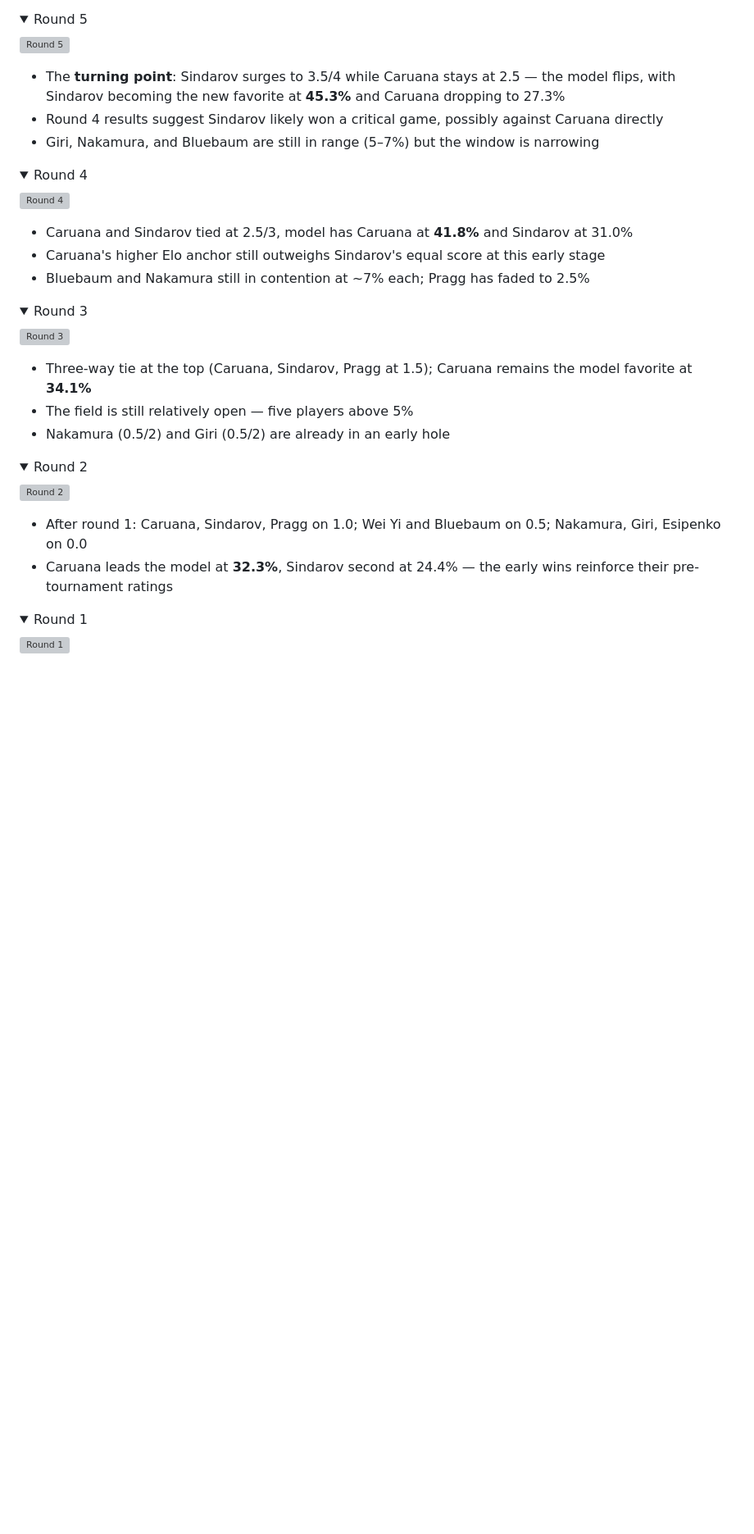
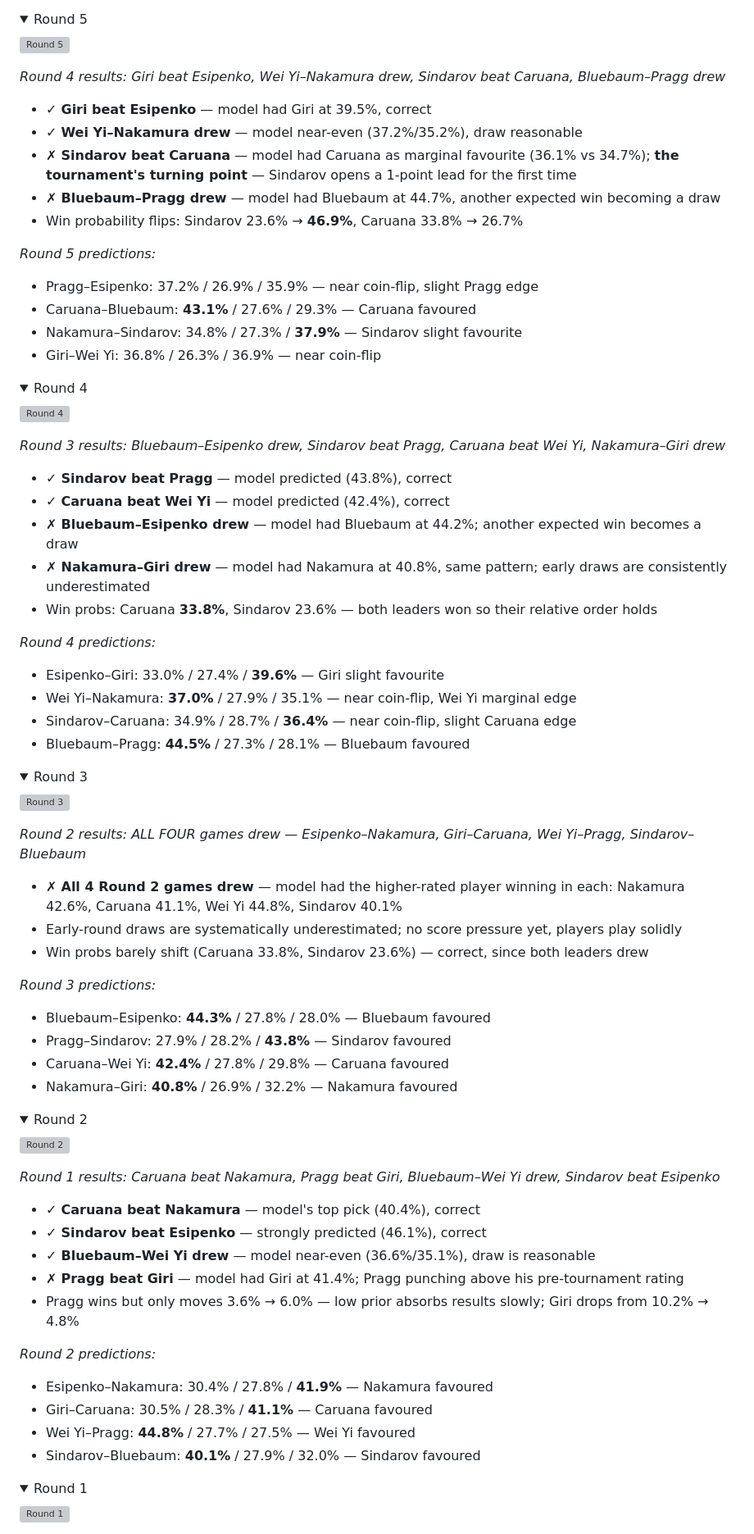
Before and after one commit to vltanh/candidates-monte-carlo, a Markdown page: README.md, the part around one of its changes. Shown at 82% size. GitHub-like rendering; folded sections open; blank space fills up the shorter version; grey boxes are pictures that could not be loaded.

Commit message:
update commentary only using 2024 data

```diff
--- a/README.md
+++ b/README.md
@@ -86,9 +115,19 @@ python3 scripts/make_gif.py results/candidates2026/ -d 3000 --last-duration 1000
 
 ![Round 5](results/candidates2026/r5.png)
 
-- The **turning point**: Sindarov surges to 3.5/4 while Caruana stays at 2.5 — the model flips, with Sindarov becoming the new favorite at **45.3%** and Caruana dropping to 27.3%
-- Round 4 results suggest Sindarov likely won a critical game, possibly against Caruana directly
-- Giri, Nakamura, and Bluebaum are still in range (5–7%) but the window is narrowing
+*Round 4 results: Giri beat Esipenko, Wei Yi–Nakamura drew, Sindarov beat Caruana, Bluebaum–Pragg drew*
+
+- ✓ **Giri beat Esipenko** — model had Giri at 39.5%, correct
+- ✓ **Wei Yi–Nakamura drew** — model near-even (37.2%/35.2%), draw reasonable
+- ✗ **Sindarov beat Caruana** — model had Caruana as marginal favourite (36.1% vs 34.7%); **the tournament's turning point** — Sindarov opens a 1-point lead for the first time
+- ✗ **Bluebaum–Pragg drew** — model had Bluebaum at 44.7%, another expected win becoming a draw
+- Win probability flips: Sindarov 23.6% → **46.9%**, Caruana 33.8% → 26.7%
+
+*Round 5 predictions:*
+- Pragg–Esipenko: 37.2% / 26.9% / 35.9% — near coin-flip, slight Pragg edge
+- Caruana–Bluebaum: **43.1%** / 27.6% / 29.3% — Caruana favoured
+- Nakamura–Sindarov: 34.8% / 27.3% / **37.9%** — Sindarov slight favourite
+- Giri–Wei Yi: 36.8% / 26.3% / 36.9% — near coin-flip
 
 </details>
 
@@ -97,9 +136,19 @@ python3 scripts/make_gif.py results/candidates2026/ -d 3000 --last-duration 1000
 
 ![Round 4](results/candidates2026/r4.png)
 
-- Caruana and Sindarov tied at 2.5/3, model has Caruana at **41.8%** and Sindarov at 31.0%
-- Caruana's higher Elo anchor still outweighs Sindarov's equal score at this early stage
-- Bluebaum and Nakamura still in contention at ~7% each; Pragg has faded to 2.5%
+*Round 3 results: Bluebaum–Esipenko drew, Sindarov beat Pragg, Caruana beat Wei Yi, Nakamura–Giri drew*
+
+- ✓ **Sindarov beat Pragg** — model predicted (43.8%), correct
+- ✓ **Caruana beat Wei Yi** — model predicted (42.4%), correct
+- ✗ **Bluebaum–Esipenko drew** — model had Bluebaum at 44.2%; another expected win becomes a draw
+- ✗ **Nakamura–Giri drew** — model had Nakamura at 40.8%, same pattern; early draws are consistently underestimated
+- Win probs: Caruana **33.8%**, Sindarov 23.6% — both leaders won so their relative order holds
+
+*Round 4 predictions:*
+- Esipenko–Giri: 33.0% / 27.4% / **39.6%** — Giri slight favourite
+- Wei Yi–Nakamura: **37.0%** / 27.9% / 35.1% — near coin-flip, Wei Yi marginal edge
+- Sindarov–Caruana: 34.9% / 28.7% / **36.4%** — near coin-flip, slight Caruana edge
+- Bluebaum–Pragg: **44.5%** / 27.3% / 28.1% — Bluebaum favoured
 
 </details>
 
@@ -108,9 +157,17 @@ python3 scripts/make_gif.py results/candidates2026/ -d 3000 --last-duration 1000
 
 ![Round 3](results/candidates2026/r3.png)
 
-- Three-way tie at the top (Caruana, Sindarov, Pragg at 1.5); Caruana remains the model favorite at **34.1%**
-- The field is still relatively open — five players above 5%
-- Nakamura (0.5/2) and Giri (0.5/2) are already in an early hole
+*Round 2 results: ALL FOUR games drew — Esipenko–Nakamura, Giri–Caruana, Wei Yi–Pragg, Sindarov–Bluebaum*
+
+- ✗ **All 4 Round 2 games drew** — model had the higher-rated player winning in each: Nakamura 42.6%, Caruana 41.1%, Wei Yi 44.8%, Sindarov 40.1%
+- Early-round draws are systematically underestimated; no score pressure yet, players play solidly
+- Win probs barely shift (Caruana 33.8%, Sindarov 23.6%) — correct, since both leaders drew
+
+*Round 3 predictions:*
+- Bluebaum–Esipenko: **44.3%** / 27.8% / 28.0% — Bluebaum favoured
+- Pragg–Sindarov: 27.9% / 28.2% / **43.8%** — Sindarov favoured
+- Caruana–Wei Yi: **42.4%** / 27.8% / 29.8% — Caruana favoured
+- Nakamura–Giri: **40.8%** / 26.9% / 32.2% — Nakamura favoured
 
 </details>
 
@@ -119,8 +176,19 @@ python3 scripts/make_gif.py results/candidates2026/ -d 3000 --last-duration 1000
 
 ![Round 2](results/candidates2026/r2.png)
 
-- After round 1: Caruana, Sindarov, Pragg on 1.0; Wei Yi and Bluebaum on 0.5; Nakamura, Giri, Esipenko on 0.0
-- Caruana leads the model at **32.3%**, Sindarov second at 24.4% — the early wins reinforce their pre-tournament ratings
+*Round 1 results: Caruana beat Nakamura, Pragg beat Giri, Bluebaum–Wei Yi drew, Sindarov beat Esipenko*
+
+- ✓ **Caruana beat Nakamura** — model's top pick (40.4%), correct
+- ✓ **Sindarov beat Esipenko** — strongly predicted (46.1%), correct
+- ✓ **Bluebaum–Wei Yi drew** — model near-even (36.6%/35.1%), draw is reasonable
+- ✗ **Pragg beat Giri** — model had Giri at 41.4%; Pragg punching above his pre-tournament rating
+- Pragg wins but only moves 3.6% → 6.0% — low prior absorbs results slowly; Giri drops from 10.2% → 4.8%
+
+*Round 2 predictions:*
+- Esipenko–Nakamura: 30.4% / 27.8% / **41.9%** — Nakamura favoured
+- Giri–Caruana: 30.5% / 28.3% / **41.1%** — Caruana favoured
+- Wei Yi–Pragg: **44.8%** / 27.7% / 27.5% — Wei Yi favoured
+- Sindarov–Bluebaum: **40.1%** / 27.9% / 32.0% — Sindarov favoured
 
 </details>
 
```
Also changed, not shown: other parts of README.md (+52 -13 lines).
